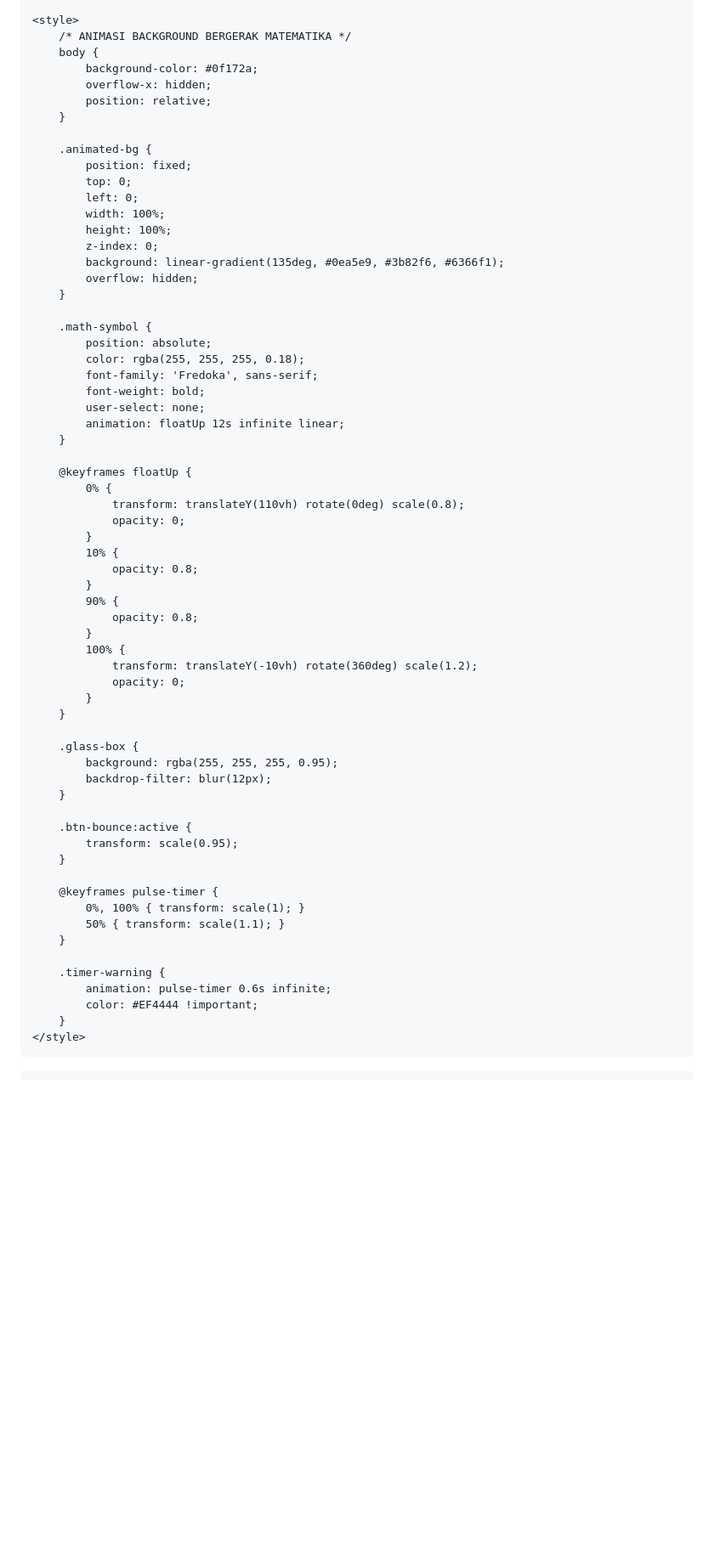
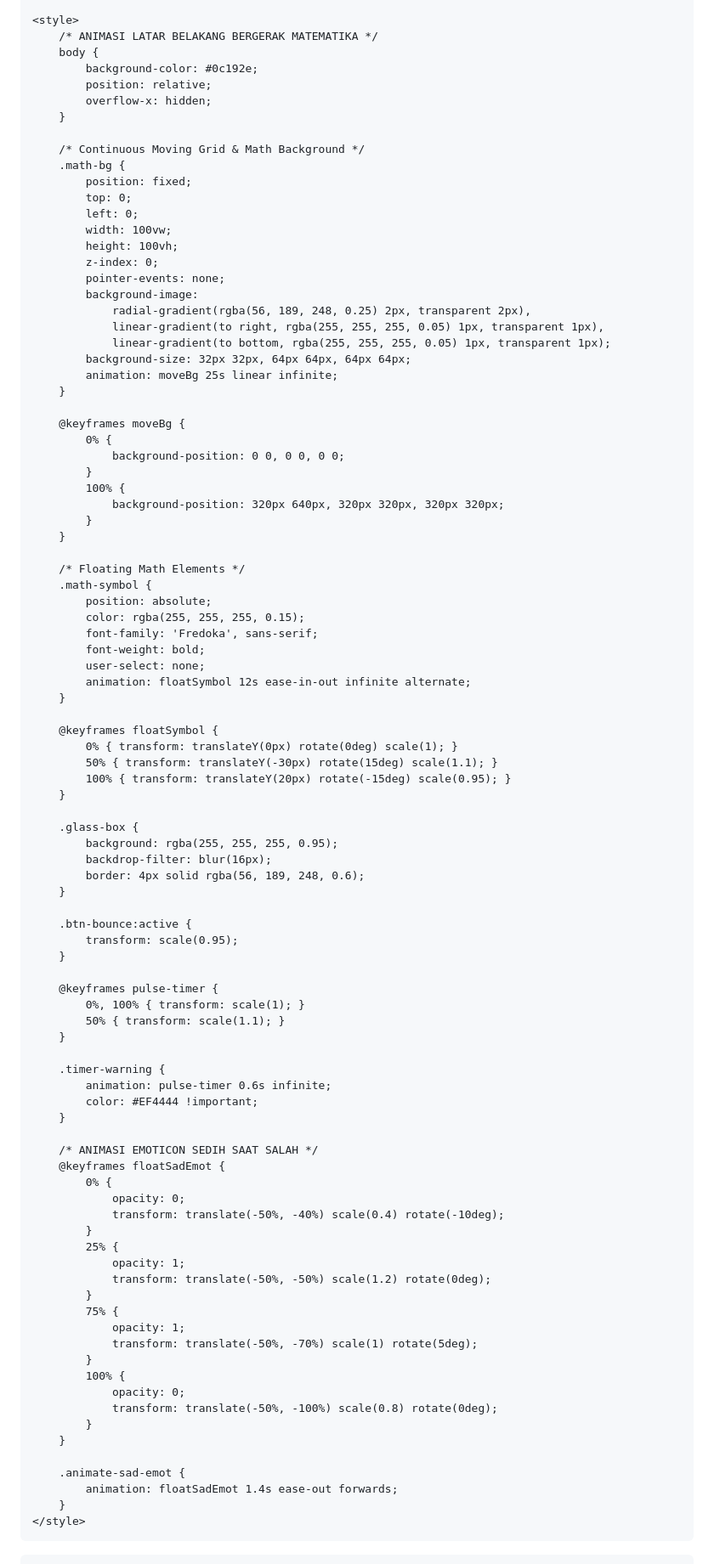
Before and after one commit to romaniadwio-design/romania, a Markdown page: README.md, the part around one of its changes. Shown at 85% size. Drawn GitHub-style; blank space fills up the shorter version.

```diff
--- a/README.md
+++ b/README.md
@@ -38,53 +38,59 @@
     </script>
 
     <style>
-        /* ANIMASI BACKGROUND BERGERAK MATEMATIKA */
+        /* ANIMASI LATAR BELAKANG BERGERAK MATEMATIKA */
         body {
-            background-color: #0f172a;
+            background-color: #0c192e;
+            position: relative;
             overflow-x: hidden;
-            position: relative;
         }
 
-        .animated-bg {
+        /* Continuous Moving Grid & Math Background */
+        .math-bg {
             position: fixed;
             top: 0;
             left: 0;
-            width: 100%;
-            height: 100%;
+            width: 100vw;
+            height: 100vh;
             z-index: 0;
-            background: linear-gradient(135deg, #0ea5e9, #3b82f6, #6366f1);
-            overflow: hidden;
+            pointer-events: none;
+            background-image:
+                radial-gradient(rgba(56, 189, 248, 0.25) 2px, transparent 2px),
+                linear-gradient(to right, rgba(255, 255, 255, 0.05) 1px, transparent 1px),
+                linear-gradient(to bottom, rgba(255, 255, 255, 0.05) 1px, transparent 1px);
+            background-size: 32px 32px, 64px 64px, 64px 64px;
+            animation: moveBg 25s linear infinite;
         }
 
+        @keyframes moveBg {
+            0% {
+                background-position: 0 0, 0 0, 0 0;
+            }
+            100% {
+                background-position: 320px 640px, 320px 320px, 320px 320px;
+            }
+        }
+
+        /* Floating Math Elements */
         .math-symbol {
             position: absolute;
-            color: rgba(255, 255, 255, 0.18);
+            color: rgba(255, 255, 255, 0.15);
             font-family: 'Fredoka', sans-serif;
             font-weight: bold;
             user-select: none;
-            animation: floatUp 12s infinite linear;
+            animation: floatSymbol 12s ease-in-out infinite alternate;
         }
 
-        @keyframes floatUp {
-            0% {
-                transform: translateY(110vh) rotate(0deg) scale(0.8);
-                opacity: 0;
-            }
-            10% {
-                opacity: 0.8;
-            }
-            90% {
-                opacity: 0.8;
-            }
-            100% {
-                transform: translateY(-10vh) rotate(360deg) scale(1.2);
-                opacity: 0;
-            }
+        @keyframes floatSymbol {
+            0% { transform: translateY(0px) rotate(0deg) scale(1); }
+            50% { transform: translateY(-30px) rotate(15deg) scale(1.1); }
+            100% { transform: translateY(20px) rotate(-15deg) scale(0.95); }
         }
 
         .glass-box {
             background: rgba(255, 255, 255, 0.95);
-            backdrop-filter: blur(12px);
+            backdrop-filter: blur(16px);
+            border: 4px solid rgba(56, 189, 248, 0.6);
         }
 
         .btn-bounce:active {
@@ -100,6 +106,30 @@
             animation: pulse-timer 0.6s infinite;
             color: #EF4444 !important;
         }
+
+        /* ANIMASI EMOTICON SEDIH SAAT SALAH */
+        @keyframes floatSadEmot {
+            0% {
+                opacity: 0;
+                transform: translate(-50%, -40%) scale(0.4) rotate(-10deg);
+            }
+            25% {
+                opacity: 1;
+                transform: translate(-50%, -50%) scale(1.2) rotate(0deg);
+            }
+            75% {
+                opacity: 1;
+                transform: translate(-50%, -70%) scale(1) rotate(5deg);
+            }
+            100% {
+                opacity: 0;
+                transform: translate(-50%, -100%) scale(0.8) rotate(0deg);
+            }
+        }
+
+        .animate-sad-emot {
+            animation: floatSadEmot 1.4s ease-out forwards;
+        }
     </style>
 </head>
 <body class="font-sans text-slate-800 min-h-full flex flex-col justify-between antialiased">
```
Also changed, not shown: other parts of README.md (+76 -63 lines).
